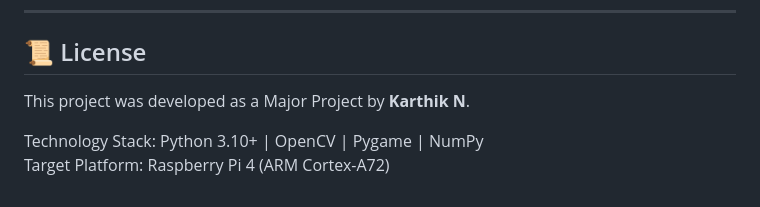
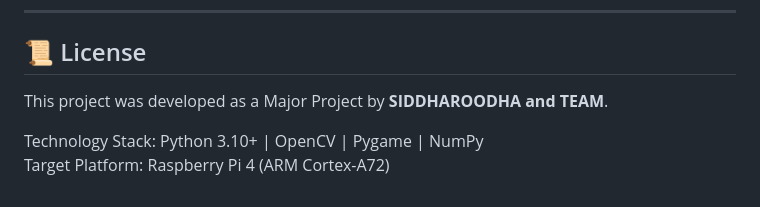
Before and after one commit to aroodha-codes/medivan-sim, a Markdown page: README.md, the part around the change. GitHub-like rendering.

Commit message:
Update project authorship in README.md

```diff
--- a/README.md
+++ b/README.md
@@ -186,7 +186,7 @@ python main.py
 
 ## 📜 License
 
-This project was developed as a Major Project by **Karthik N**.
+This project was developed as a Major Project by **SIDDHAROODHA and TEAM**.
 
 Technology Stack: Python 3.10+ | OpenCV | Pygame | NumPy
 Target Platform: Raspberry Pi 4 (ARM Cortex-A72)
```
